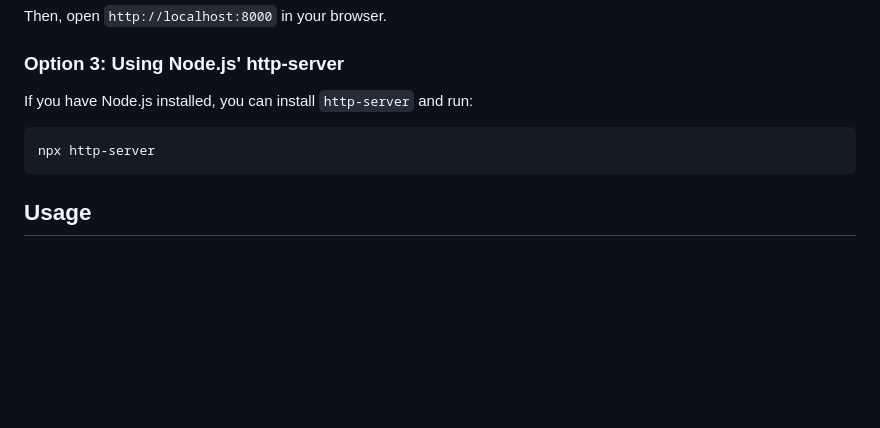
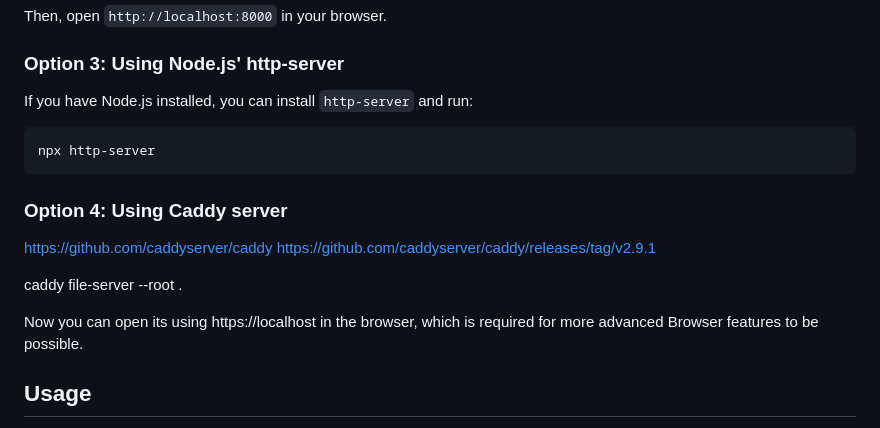
Before and after one commit to jmbarnes1/lokihtmx, a Markdown page: README.md, the part around the change. GitHub-like rendering; blank space fills up the shorter version.

Commit message:
README.md: Added Caddy as another option, so that https is possible locally with no fuss.

````diff
--- a/README.md
+++ b/README.md
@@ -56,6 +56,15 @@ If you have Node.js installed, you can install `http-server` and run:
 npx http-server
 ```
 
+### **Option 4: Using Caddy server**
+
+https://github.com/caddyserver/caddy
+https://github.com/caddyserver/caddy/releases/tag/v2.9.1
+
+caddy file-server --root .
+
+Now you can open its using https://localhost in the browser, which is required for more advanced Browser features to be possible.
+
 ## Usage
 1. Open `index.html` in your preferred web browser.
 2. Interact with the dynamic UI elements powered by HTMX and LokiJS.
````
